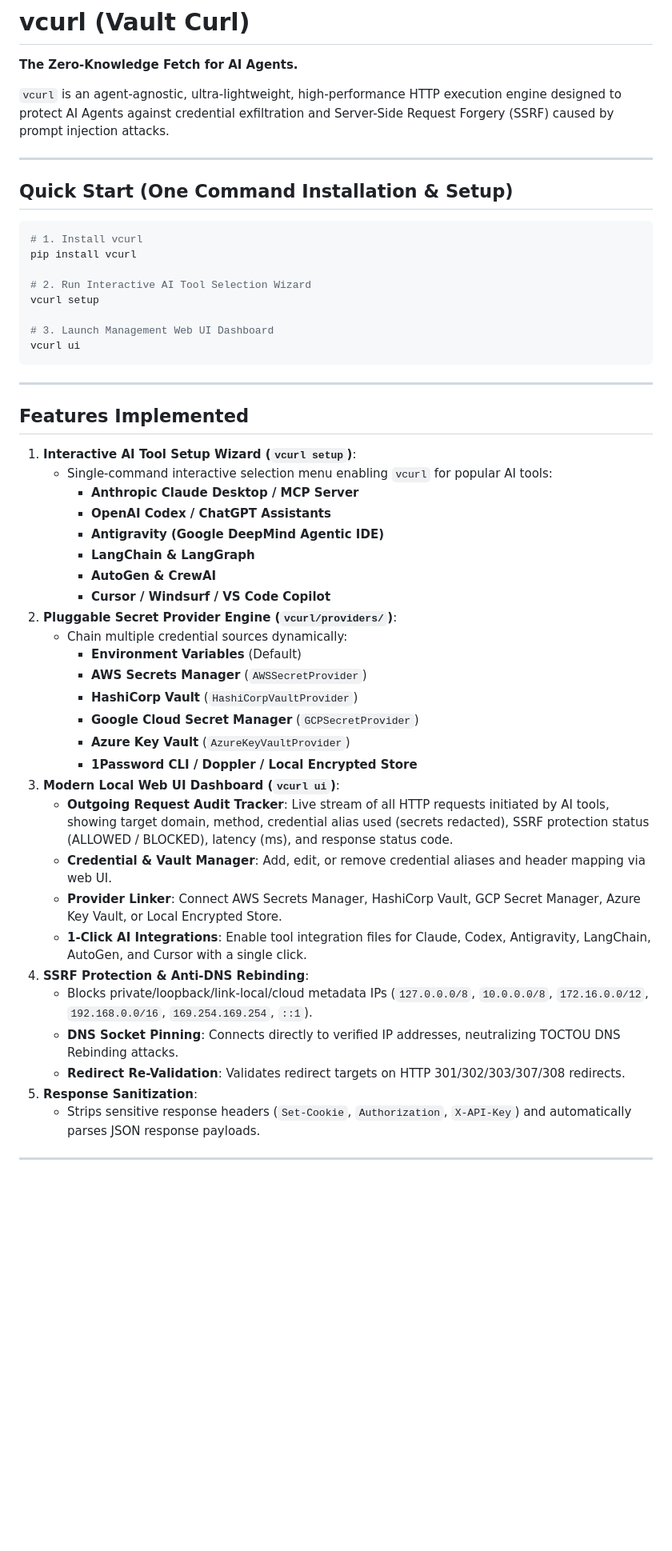
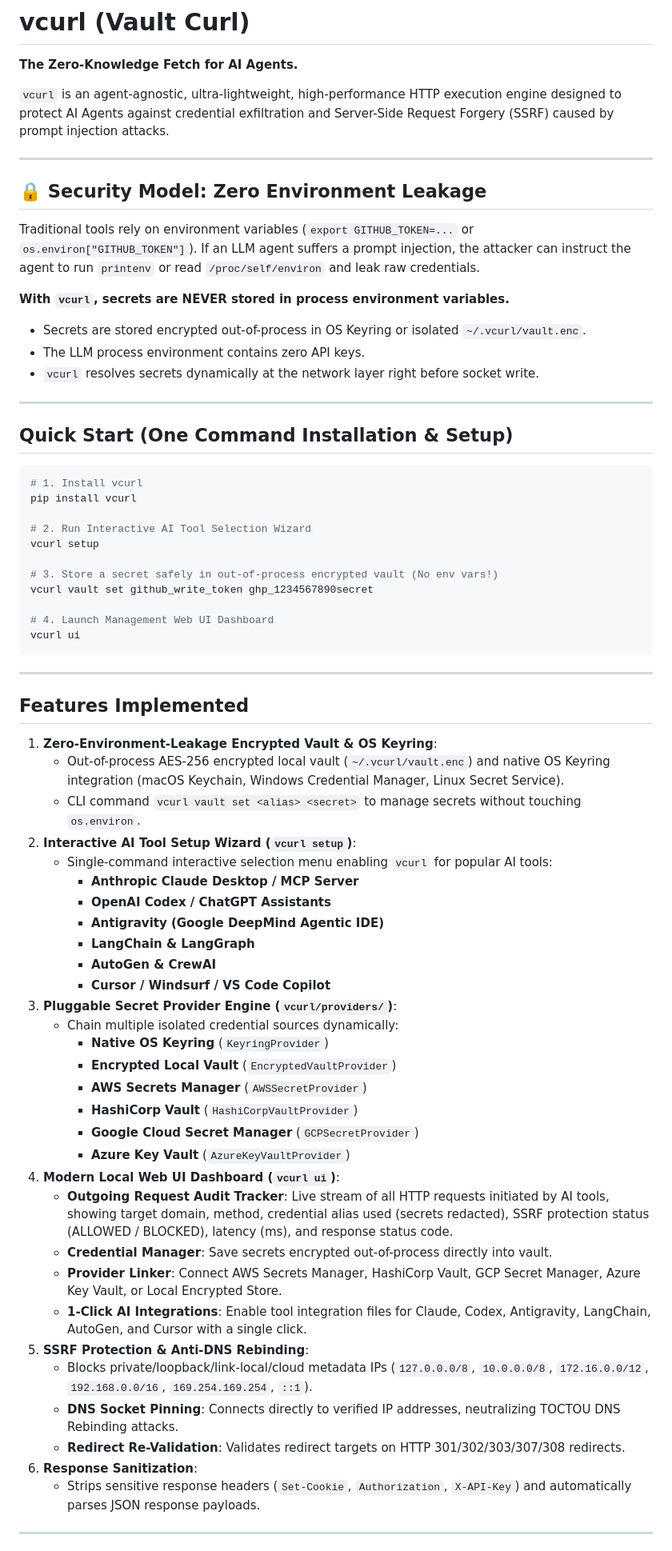
Before and after one commit to SoroushSemer/vcurl, a Markdown page: README.md, the part around one of its changes. Shown at 80% size. GitHub-like rendering; blank space fills up the shorter version.

Commit message:
docs(readme): clarify Zero-Environment-Leakage security model and out-of-process encrypted vault usage

````diff
--- a/README.md
+++ b/README.md
@@ -3,6 +3,17 @@
 **The Zero-Knowledge Fetch for AI Agents.**
 
 `vcurl` is an agent-agnostic, ultra-lightweight, high-performance HTTP execution engine designed to protect AI Agents against credential exfiltration and Server-Side Request Forgery (SSRF) caused by prompt injection attacks.
+
+---
+
+## 🔒 Security Model: Zero Environment Leakage
+
+Traditional tools rely on environment variables (`export GITHUB_TOKEN=...` or `os.environ["GITHUB_TOKEN"]`). If an LLM agent suffers a prompt injection, the attacker can instruct the agent to run `printenv` or read `/proc/self/environ` and leak raw credentials.
+
+**With `vcurl`, secrets are NEVER stored in process environment variables.**
+- Secrets are stored encrypted out-of-process in OS Keyring or isolated `~/.vcurl/vault.enc`.
+- The LLM process environment contains zero API keys.
+- `vcurl` resolves secrets dynamically at the network layer right before socket write.
 
 ---
 
@@ -15,7 +26,10 @@ pip install vcurl
 # 2. Run Interactive AI Tool Selection Wizard
 vcurl setup
 
-# 3. Launch Management Web UI Dashboard
+# 3. Store a secret safely in out-of-process encrypted vault (No env vars!)
+vcurl vault set github_write_token ghp_1234567890secret
+
+# 4. Launch Management Web UI Dashboard
 vcurl ui
 ```
 
@@ -23,7 +37,10 @@ vcurl ui
 
 ## Features Implemented
 
-1. **Interactive AI Tool Setup Wizard (`vcurl setup`)**:
+1. **Zero-Environment-Leakage Encrypted Vault & OS Keyring**:
+   - Out-of-process AES-256 encrypted local vault (`~/.vcurl/vault.enc`) and native OS Keyring integration (macOS Keychain, Windows Credential Manager, Linux Secret Service).
+   - CLI command `vcurl vault set <alias> <secret>` to manage secrets without touching `os.environ`.
+2. **Interactive AI Tool Setup Wizard (`vcurl setup`)**:
    - Single-command interactive selection menu enabling `vcurl` for popular AI tools:
      - **Anthropic Claude Desktop / MCP Server**
      - **OpenAI Codex / ChatGPT Assistants**
@@ -31,24 +48,24 @@ vcurl ui
      - **LangChain & LangGraph**
      - **AutoGen & CrewAI**
      - **Cursor / Windsurf / VS Code Copilot**
-2. **Pluggable Secret Provider Engine (`vcurl/providers/`)**:
-   - Chain multiple credential sources dynamically:
-     - **Environment Variables** (Default)
+3. **Pluggable Secret Provider Engine (`vcurl/providers/`)**:
+   - Chain multiple isolated credential sources dynamically:
+     - **Native OS Keyring** (`KeyringProvider`)
+     - **Encrypted Local Vault** (`EncryptedVaultProvider`)
      - **AWS Secrets Manager** (`AWSSecretProvider`)
      - **HashiCorp Vault** (`HashiCorpVaultProvider`)
      - **Google Cloud Secret Manager** (`GCPSecretProvider`)
      - **Azure Key Vault** (`AzureKeyVaultProvider`)
-     - **1Password CLI / Doppler / Local Encrypted Store**
-3. **Modern Local Web UI Dashboard (`vcurl ui`)**:
+4. **Modern Local Web UI Dashboard (`vcurl ui`)**:
    - **Outgoing Request Audit Tracker**: Live stream of all HTTP requests initiated by AI tools, showing target domain, method, credential alias used (secrets redacted), SSRF protection status (ALLOWED / BLOCKED), latency (ms), and response status code.
-   - **Credential & Vault Manager**: Add, edit, or remove credential aliases and header mapping via web UI.
+   - **Credential Manager**: Save secrets encrypted out-of-process directly into vault.
    - **Provider Linker**: Connect AWS Secrets Manager, HashiCorp Vault, GCP Secret Manager, Azure Key Vault, or Local Encrypted Store.
    - **1-Click AI Integrations**: Enable tool integration files for Claude, Codex, Antigravity, LangChain, AutoGen, and Cursor with a single click.
-4. **SSRF Protection & Anti-DNS Rebinding**:
+5. **SSRF Protection & Anti-DNS Rebinding**:
    - Blocks private/loopback/link-local/cloud metadata IPs (`127.0.0.0/8`, `10.0.0.0/8`, `172.16.0.0/12`, `192.168.0.0/16`, `169.254.169.254`, `::1`).
    - **DNS Socket Pinning**: Connects directly to verified IP addresses, neutralizing TOCTOU DNS Rebinding attacks.
    - **Redirect Re-Validation**: Validates redirect targets on HTTP 301/302/303/307/308 redirects.
-5. **Response Sanitization**:
+6. **Response Sanitization**:
    - Strips sensitive response headers (`Set-Cookie`, `Authorization`, `X-API-Key`) and automatically parses JSON response payloads.
 
 ---
````
Also changed, not shown: other parts of README.md (+4 -4 lines).
